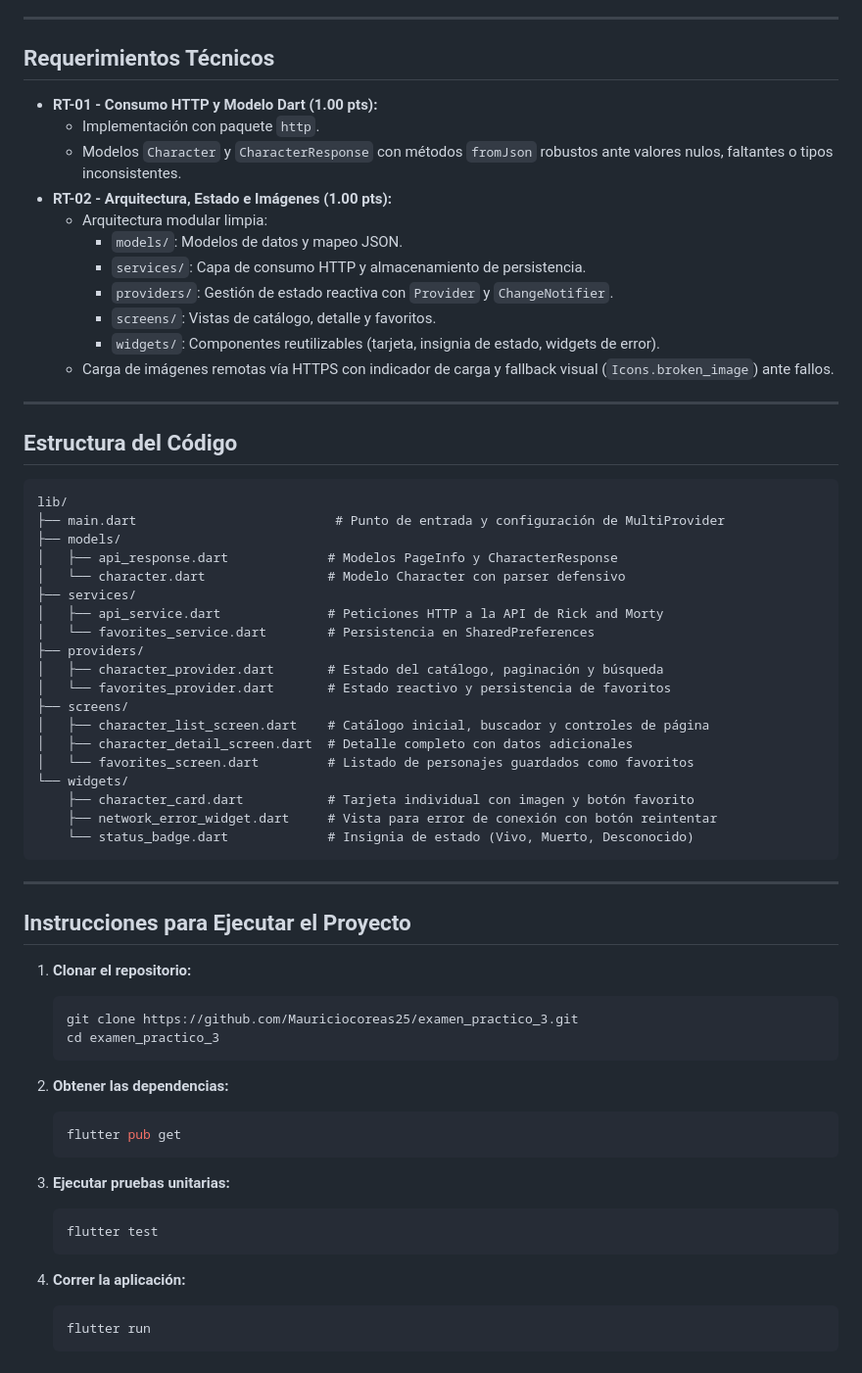
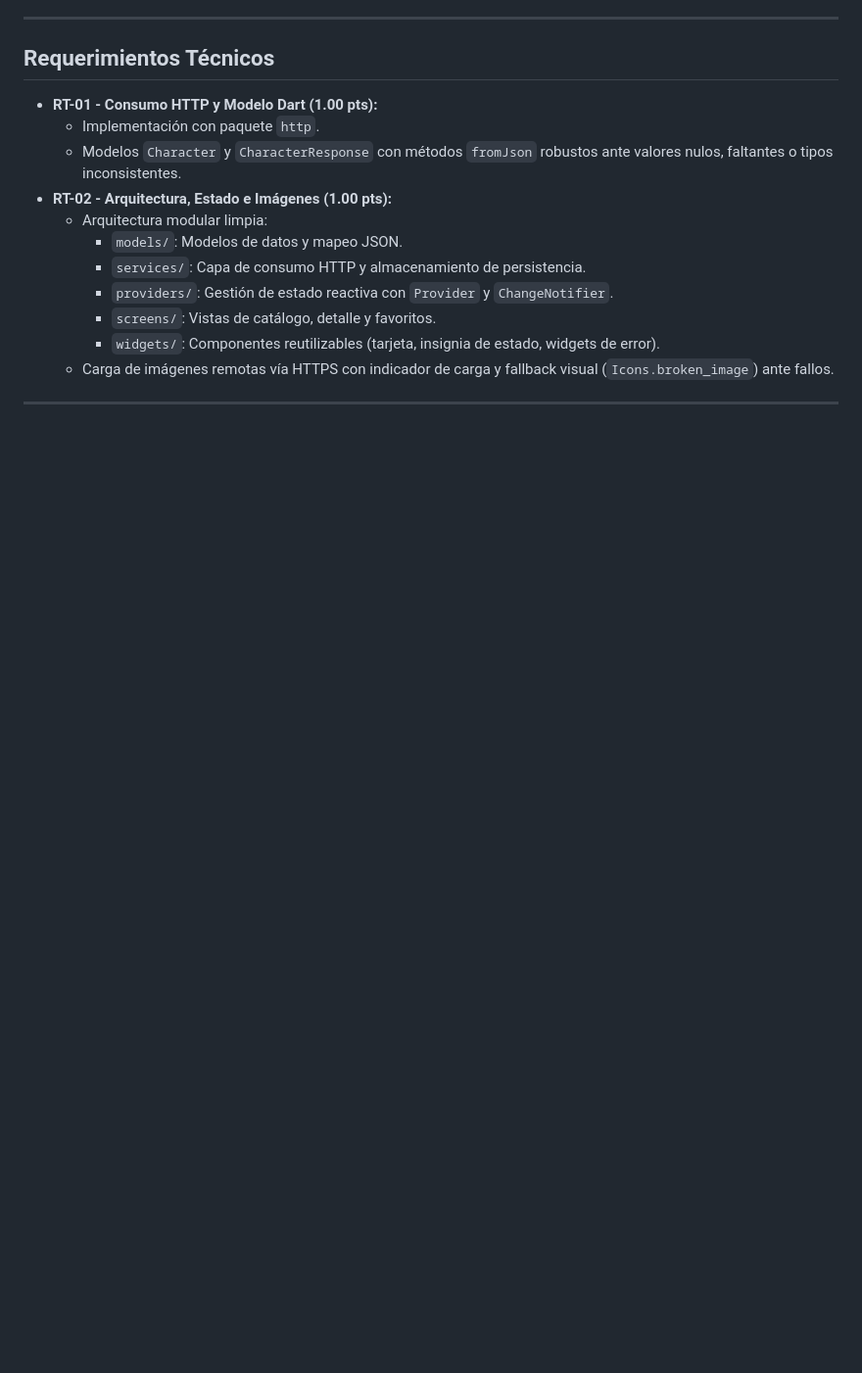
Before and after one commit to Mauriciocoreas25/examen_practico_3, a Markdown page: README.md, the part around one of its changes. Shown at 98% size. GitHub-like rendering; blank space fills up the shorter version.

````diff
--- a/README.md
+++ b/README.md
@@ -72,52 +72,3 @@ La aplicación cuenta con paginación completa, filtrado local por nombre dentro
   - Carga de imágenes remotas vía HTTPS con indicador de carga y fallback visual (`Icons.broken_image`) ante fallos.
 
 ---
-
-##  Estructura del Código
-
-```text
-lib/
-├── main.dart                          # Punto de entrada y configuración de MultiProvider
-├── models/
-│   ├── api_response.dart             # Modelos PageInfo y CharacterResponse
-│   └── character.dart                # Modelo Character con parser defensivo
-├── services/
-│   ├── api_service.dart              # Peticiones HTTP a la API de Rick and Morty
-│   └── favorites_service.dart        # Persistencia en SharedPreferences
-├── providers/
-│   ├── character_provider.dart       # Estado del catálogo, paginación y búsqueda
-│   └── favorites_provider.dart       # Estado reactivo y persistencia de favoritos
-├── screens/
-│   ├── character_list_screen.dart    # Catálogo inicial, buscador y controles de página
-│   ├── character_detail_screen.dart  # Detalle completo con datos adicionales
-│   └── favorites_screen.dart         # Listado de personajes guardados como favoritos
-└── widgets/
-    ├── character_card.dart           # Tarjeta individual con imagen y botón favorito
-    ├── network_error_widget.dart     # Vista para error de conexión con botón reintentar
-    └── status_badge.dart             # Insignia de estado (Vivo, Muerto, Desconocido)
-```
-
----
-
-##  Instrucciones para Ejecutar el Proyecto
-
-1. **Clonar el repositorio:**
-   ```bash
-   git clone https://github.com/Mauriciocoreas25/examen_practico_3.git
-   cd examen_practico_3
-   ```
-
-2. **Obtener las dependencias:**
-   ```bash
-   flutter pub get
-   ```
-
-3. **Ejecutar pruebas unitarias:**
-   ```bash
-   flutter test
-   ```
-
-4. **Correr la aplicación:**
-   ```bash
-   flutter run
-   ```
````
Also changed, not shown: other parts of README.md (+1 -1 lines).
